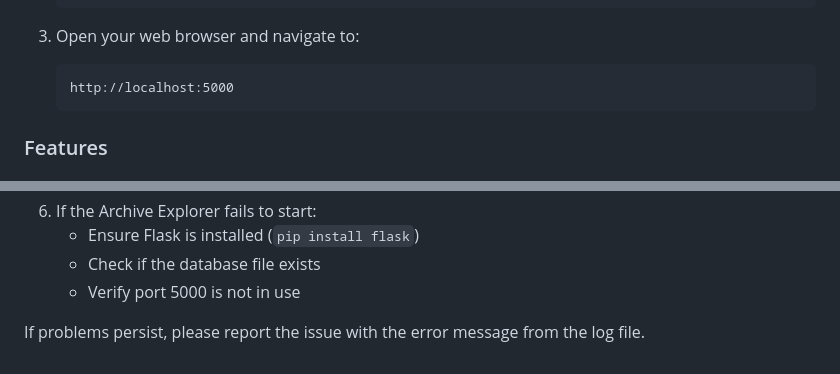
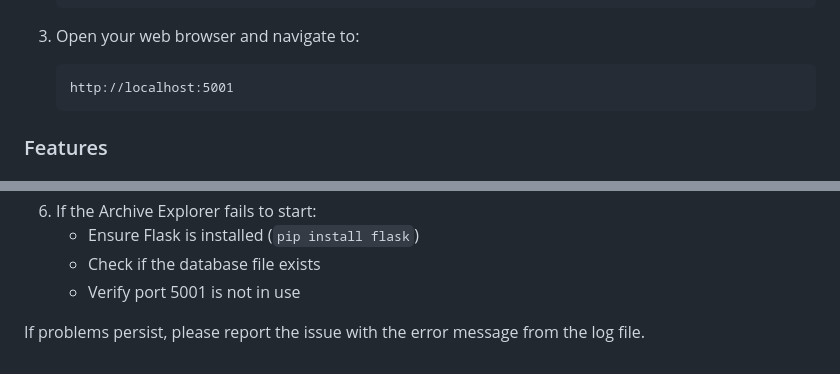
Before and after one commit to bdamokos/indafoto_archive, a Markdown page: readme.md, 2 parts joined by grey strips. GitHub-like rendering.

Commit message:
Update README to reflect port change for local server and troubleshooting steps
- Changed the default local server port from 5000 to 5001 in the instructions.
- Updated troubleshooting steps to verify the new port 5001 is not in use.

````diff
--- a/readme.md
+++ b/readme.md
@@ -148,7 +148,7 @@ If you don't have Python installed:
 
 3. Open your web browser and navigate to:
    ```
-   http://localhost:5000
+   http://localhost:5001
    ```
 
 ### Features
@@ -237,6 +237,6 @@ If you encounter any issues:
 6. If the Archive Explorer fails to start:
    - Ensure Flask is installed (`pip install flask`)
    - Check if the database file exists
-   - Verify port 5000 is not in use
+   - Verify port 5001 is not in use
 
 If problems persist, please report the issue with the error message from the log file.
````
